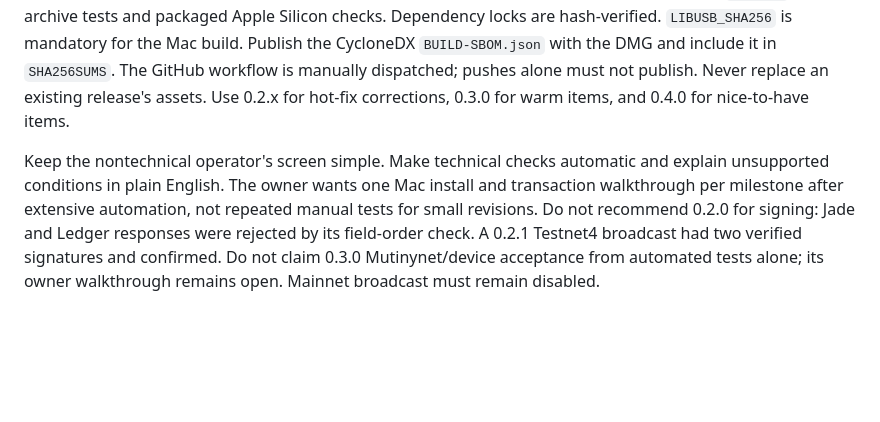
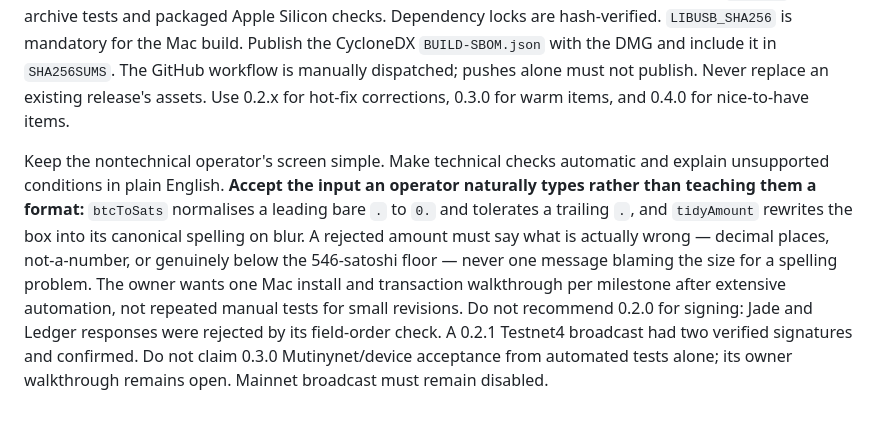
Before and after one commit to cjtsh/bitcoin-easy-multisig-signer, a Markdown page: AGENTS.md, the part around the change. GitHub-like rendering; blank space fills up the shorter version.

```diff
--- a/AGENTS.md
+++ b/AGENTS.md
@@ -35,4 +35,4 @@ One engine serves Testnet4, Mutinynet and mainnet. `probe.py` parses BSMS and ch
 
 Use Python 3.12 because bundled downstream dependency Bitcoin Core HWI 3.2.0 declares `Requires-Python >=3.9,<3.13`; Python 3.14 is outside that range. The desktop build script rejects unsupported versions, both workflow jobs pin 3.12, and both hash lock files were generated for 3.12. Upgrade HWI, regenerate/test locks, and change all pins together before considering a newer Python. Run the full suite, JS syntax, `bash -n`, source archive tests and packaged Apple Silicon checks. Dependency locks are hash-verified. `LIBUSB_SHA256` is mandatory for the Mac build. Publish the CycloneDX `BUILD-SBOM.json` with the DMG and include it in `SHA256SUMS`. The GitHub workflow is manually dispatched; pushes alone must not publish. Never replace an existing release's assets. Use 0.2.x for hot-fix corrections, 0.3.0 for warm items, and 0.4.0 for nice-to-have items.
 
-Keep the nontechnical operator's screen simple. Make technical checks automatic and explain unsupported conditions in plain English. The owner wants one Mac install and transaction walkthrough per milestone after extensive automation, not repeated manual tests for small revisions. Do not recommend 0.2.0 for signing: Jade and Ledger responses were rejected by its field-order check. A 0.2.1 Testnet4 broadcast had two verified signatures and confirmed. Do not claim 0.3.0 Mutinynet/device acceptance from automated tests alone; its owner walkthrough remains open. Mainnet broadcast must remain disabled.
+Keep the nontechnical operator's screen simple. Make technical checks automatic and explain unsupported conditions in plain English. **Accept the input an operator naturally types rather than teaching them a format:** `btcToSats` normalises a leading bare `.` to `0.` and tolerates a trailing `.`, and `tidyAmount` rewrites the box into its canonical spelling on blur. A rejected amount must say what is actually wrong — decimal places, not-a-number, or genuinely below the 546-satoshi floor — never one message blaming the size for a spelling problem. The owner wants one Mac install and transaction walkthrough per milestone after extensive automation, not repeated manual tests for small revisions. Do not recommend 0.2.0 for signing: Jade and Ledger responses were rejected by its field-order check. A 0.2.1 Testnet4 broadcast had two verified signatures and confirmed. Do not claim 0.3.0 Mutinynet/device acceptance from automated tests alone; its owner walkthrough remains open. Mainnet broadcast must remain disabled.
```
Also changed, not shown: RELEASE-HISTORY.md (+30 -2 lines).
